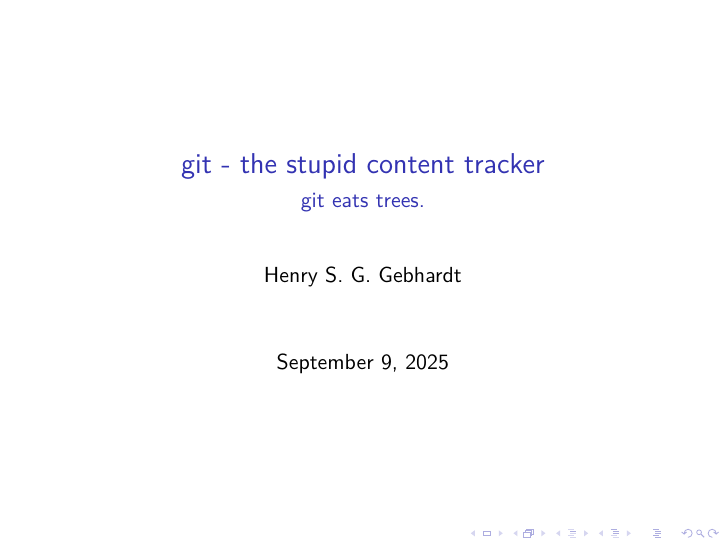
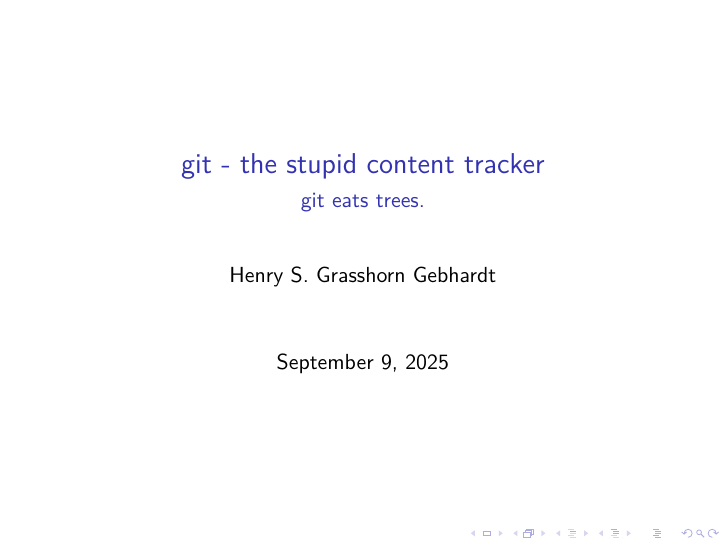
Before and after one commit to hsgg/git-talk, LaTeX slides (talk.tex): page 1 of 18. Compiled offline with pdfLaTeX.

Commit message:
preamble fixes

```diff
--- a/talk.tex
+++ b/talk.tex
@@ -1,4 +1,5 @@
-\documentclass{beamer}
+\documentclass[dvipsnames]{beamer}
+
 
 \usepackage[utf8]{inputenc}
 \usepackage[T1]{fontenc}
@@ -7,9 +8,12 @@
 \usepackage{tikz}
 %\usetikzlibrary{calc,chains,shapes,positioning}
 \usepackage{pgfplots}
+\pgfplotsset{compat=1.18}
 \usepackage{verbatim}
 \usepackage{amsmath}
 \usepackage{textpos}
+\usepackage{gradient-text}
+% \usepackage[dvipsnames]{xcolor}
 \usepackage{graphicx}
 \usepackage[normalem]{ulem}
 %\usepackage[colorlinks=false,pdfborder={0 0 0}]{hyperref}
@@ -18,7 +22,7 @@
 
 \title{git - the stupid content tracker}
 \subtitle{git eats trees.}
-\author{Henry S. G. Gebhardt}
+\author{Henry S. {Grasshorn Gebhardt}}
 %\institute[The Pennsylvania State University]
 %{Department of Astronomy and Astrophysics}
 %\date{February 26, 2013}
```
